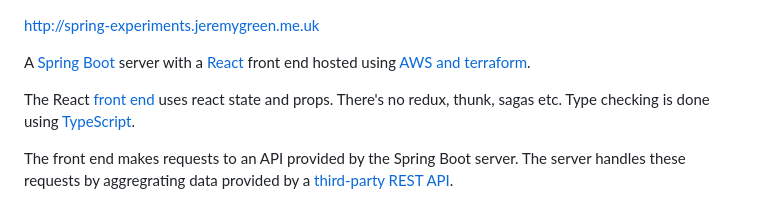
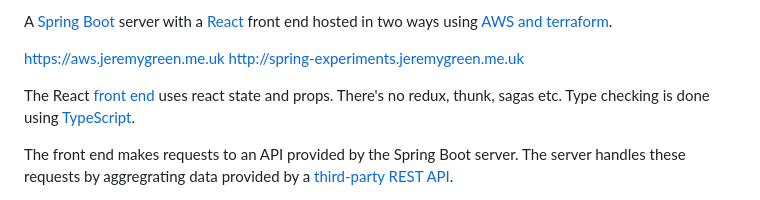
Before and after one commit to jg210/spring-experiments, a Markdown page: README.md, the part around the change. Drawn GitHub-style.

Commit message:
Update README.md to mention https://aws.jeremygreen.me.uk

```diff
--- a/README.md
+++ b/README.md
@@ -1,6 +1,7 @@
+A [Spring Boot](https://spring.io/projects/spring-boot) server with a [React](https://reactjs.org/) front end hosted in two ways using [AWS and terraform](https://github.com/jg210/aws-experiments).
+
+https://aws.jeremygreen.me.uk
 http://spring-experiments.jeremygreen.me.uk
-
-A [Spring Boot](https://spring.io/projects/spring-boot) server with a [React](https://reactjs.org/) front end hosted using [AWS and terraform](https://github.com/jg210/aws-experiments).
 
 The React [front end](src/frontend) uses react state and props. There's no redux, thunk, sagas etc. Type checking is done using [TypeScript](https://www.typescriptlang.org/).
 
```
